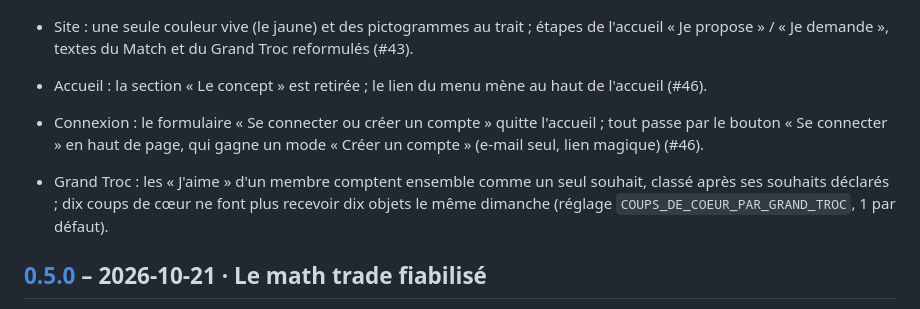
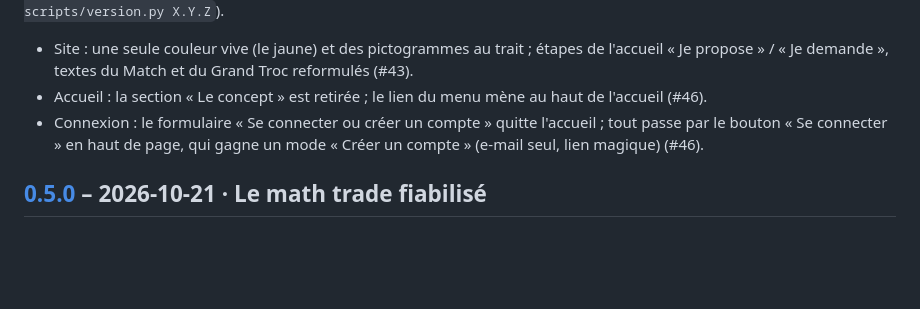
Before and after one commit to benchamply-cmyk/montroc, a Markdown page: CHANGELOG.md, the part around the change. GitHub-like rendering; blank space fills up the shorter version.

Commit message:
Ligne du changelog dans changelog.d/ (règle preprod)
Co-Authored-By: Claude Opus 5.5 (1M context) <noreply@anthropic.com>
Claude-Session: https://claude.ai/code/session_01W7dQRgdg37YKAts8trY5ne

```diff
--- a/CHANGELOG.md
+++ b/CHANGELOG.md
@@ -16,8 +16,6 @@ Chaque PR ajoute sa ligne dans un fichier de [changelog.d/](changelog.d/) ; les
 - Site : une seule couleur vive (le jaune) et des pictogrammes au trait ; étapes de l'accueil « Je propose » / « Je demande », textes du Match et du Grand Troc reformulés (#43).
 - Accueil : la section « Le concept » est retirée ; le lien du menu mène au haut de l'accueil (#46).
 - Connexion : le formulaire « Se connecter ou créer un compte » quitte l'accueil ; tout passe par le bouton « Se connecter » en haut de page, qui gagne un mode « Créer un compte » (e-mail seul, lien magique) (#46).
-
-- Grand Troc : les « J'aime » d'un membre comptent ensemble comme un seul souhait, classé après ses souhaits déclarés ; dix coups de cœur ne font plus recevoir dix objets le même dimanche (réglage `COUPS_DE_COEUR_PAR_GRAND_TROC`, 1 par défaut).
 
 ## [0.5.0] – 2026-10-21 · Le math trade fiabilisé
 
```
Also changed, not shown: changelog.d/poids-des-jaime.md (added, +1 -0 lines).
